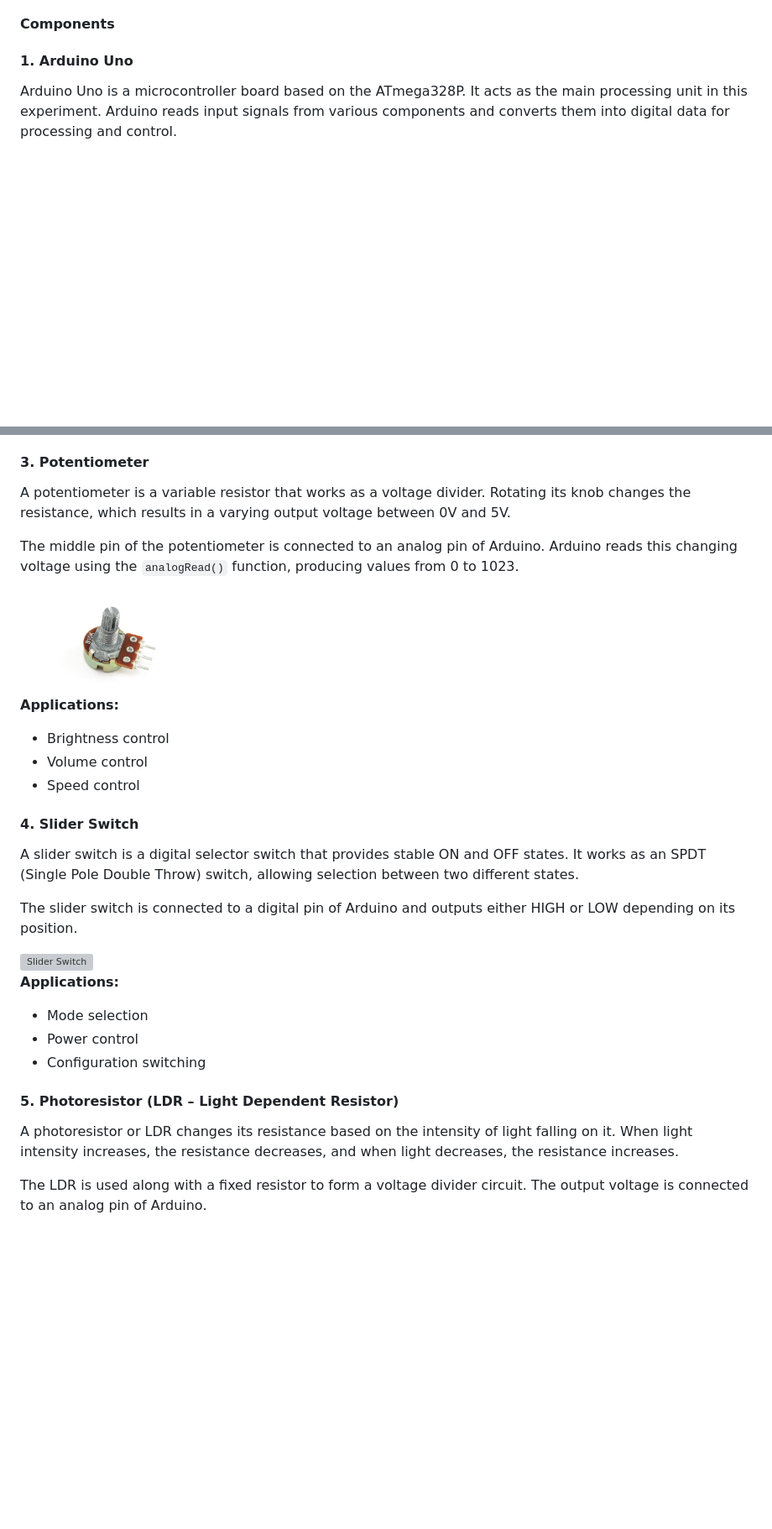
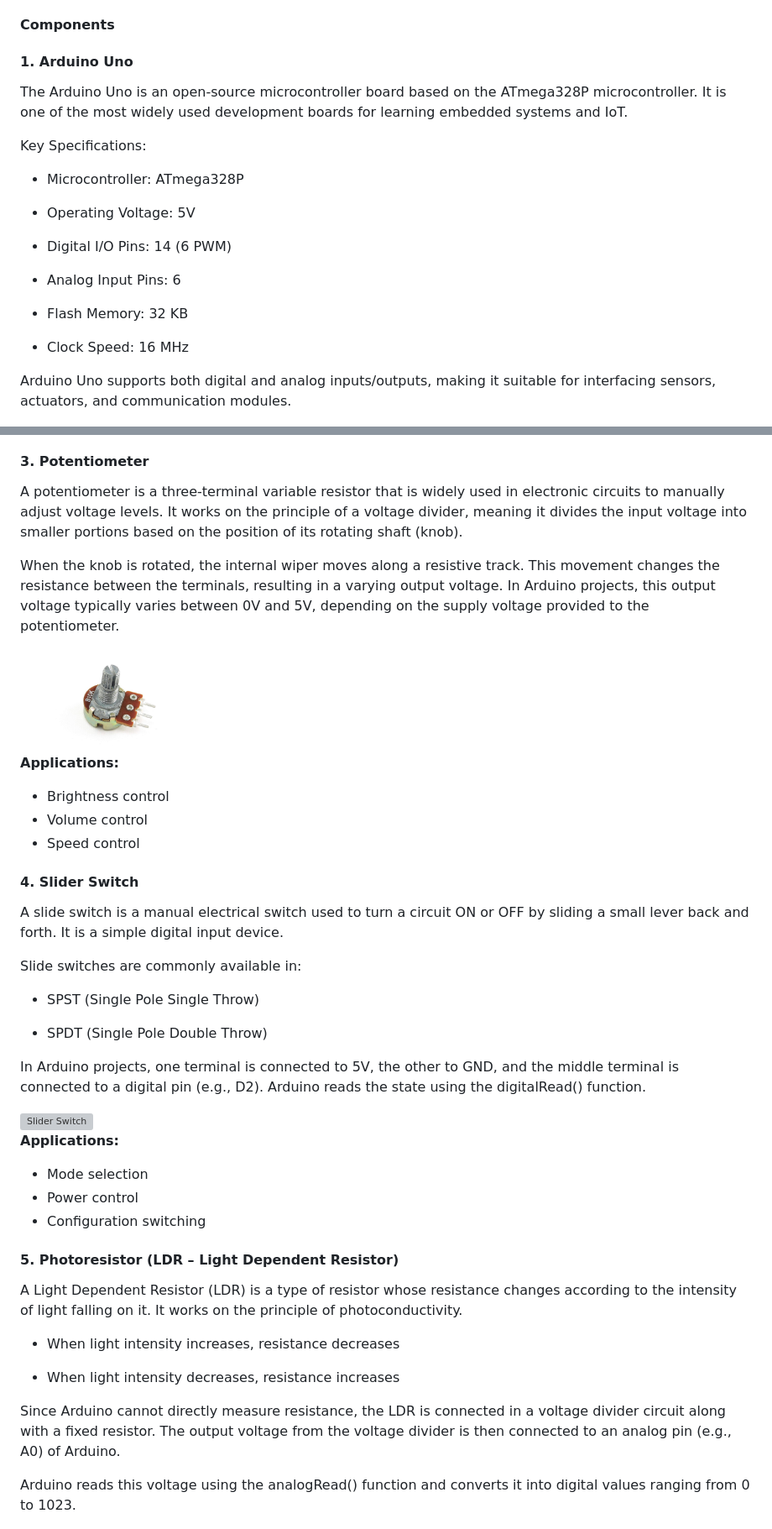
Before and after one commit to virtual-labs/exp-basics-input-components-dei, a Markdown page: experiment/theory.md, 2 parts joined by grey strips. Shown at 84% size. GitHub-like rendering; blank space fills up the shorter version; grey boxes are pictures that could not be loaded.

Commit message:
Enhance component descriptions in theory.md
Expanded descriptions of various components used in the experiment, including Arduino Uno, potentiometer, slide switch, and photoresistor. Added key specifications and operational details for better understanding.

```diff
--- a/experiment/theory.md
+++ b/experiment/theory.md
@@ -17,7 +17,23 @@ Arduino contains an **Analog-to-Digital Converter (ADC)** which converts analog
 
 #### 1. **Arduino Uno**
 
-Arduino Uno is a microcontroller board based on the ATmega328P. It acts as the main processing unit in this experiment. Arduino reads input signals from various components and converts them into digital data for processing and control.
+The Arduino Uno is an open-source microcontroller board based on the ATmega328P microcontroller. It is one of the most widely used development boards for learning embedded systems and IoT.
+
+Key Specifications:
+
+- Microcontroller: ATmega328P
+
+- Operating Voltage: 5V
+
+- Digital I/O Pins: 14 (6 PWM)
+
+- Analog Input Pins: 6
+
+- Flash Memory: 32 KB
+
+- Clock Speed: 16 MHz
+
+Arduino Uno supports both digital and analog inputs/outputs, making it suitable for interfacing sensors, actuators, and communication modules.
 
 <div><img src="./images/Arduino.png" alt="Arduino Uno" width="35%"></div>
 
@@ -36,9 +52,9 @@ The push button is connected to a digital pin of Arduino and can use either an e
 
 #### 3. **Potentiometer**
 
-A potentiometer is a variable resistor that works as a voltage divider. Rotating its knob changes the resistance, which results in a varying output voltage between 0V and 5V.
+A potentiometer is a three-terminal variable resistor that is widely used in electronic circuits to manually adjust voltage levels. It works on the principle of a voltage divider, meaning it divides the input voltage into smaller portions based on the position of its rotating shaft (knob).
 
-The middle pin of the potentiometer is connected to an analog pin of Arduino. Arduino reads this changing voltage using the `analogRead()` function, producing values from 0 to 1023.
+When the knob is rotated, the internal wiper moves along a resistive track. This movement changes the resistance between the terminals, resulting in a varying output voltage. In Arduino projects, this output voltage typically varies between 0V and 5V, depending on the supply voltage provided to the potentiometer.
 
 <div><img src="./images/potentiometer.jpg" alt="Potentiometer" width="25%"></div>
 
@@ -49,9 +65,15 @@ The middle pin of the potentiometer is connected to an analog pin of Arduino. Ar
 
 #### 4. **Slider Switch**
 
-A slider switch is a digital selector switch that provides stable ON and OFF states. It works as an SPDT (Single Pole Double Throw) switch, allowing selection between two different states.
+A slide switch is a manual electrical switch used to turn a circuit ON or OFF by sliding a small lever back and forth. It is a simple digital input device.
 
-The slider switch is connected to a digital pin of Arduino and outputs either HIGH or LOW depending on its position.
+Slide switches are commonly available in:
+
+- SPST (Single Pole Single Throw)
+
+- SPDT (Single Pole Double Throw)
+
+In Arduino projects, one terminal is connected to 5V, the other to GND, and the middle terminal is connected to a digital pin (e.g., D2). Arduino reads the state using the digitalRead() function.
 
 <div><img src="./images/sliderswitch.webp" alt="Slider Switch" width="20%"></div>
 
@@ -62,9 +84,15 @@ The slider switch is connected to a digital pin of Arduino and outputs either HI
 
 #### 5. **Photoresistor (LDR – Light Dependent Resistor)**
 
-A photoresistor or LDR changes its resistance based on the intensity of light falling on it. When light intensity increases, the resistance decreases, and when light decreases, the resistance increases.
+A Light Dependent Resistor (LDR) is a type of resistor whose resistance changes according to the intensity of light falling on it. It works on the principle of photoconductivity.
 
-The LDR is used along with a fixed resistor to form a voltage divider circuit. The output voltage is connected to an analog pin of Arduino.
+- When light intensity increases, resistance decreases
+
+- When light intensity decreases, resistance increases
+
+Since Arduino cannot directly measure resistance, the LDR is connected in a voltage divider circuit along with a fixed resistor. The output voltage from the voltage divider is then connected to an analog pin (e.g., A0) of Arduino.
+
+Arduino reads this voltage using the analogRead() function and converts it into digital values ranging from 0 to 1023.
 
 <div><img src="./images/ldr.jpg" alt="LDR Sensor" width="25%"></div>
 
```
